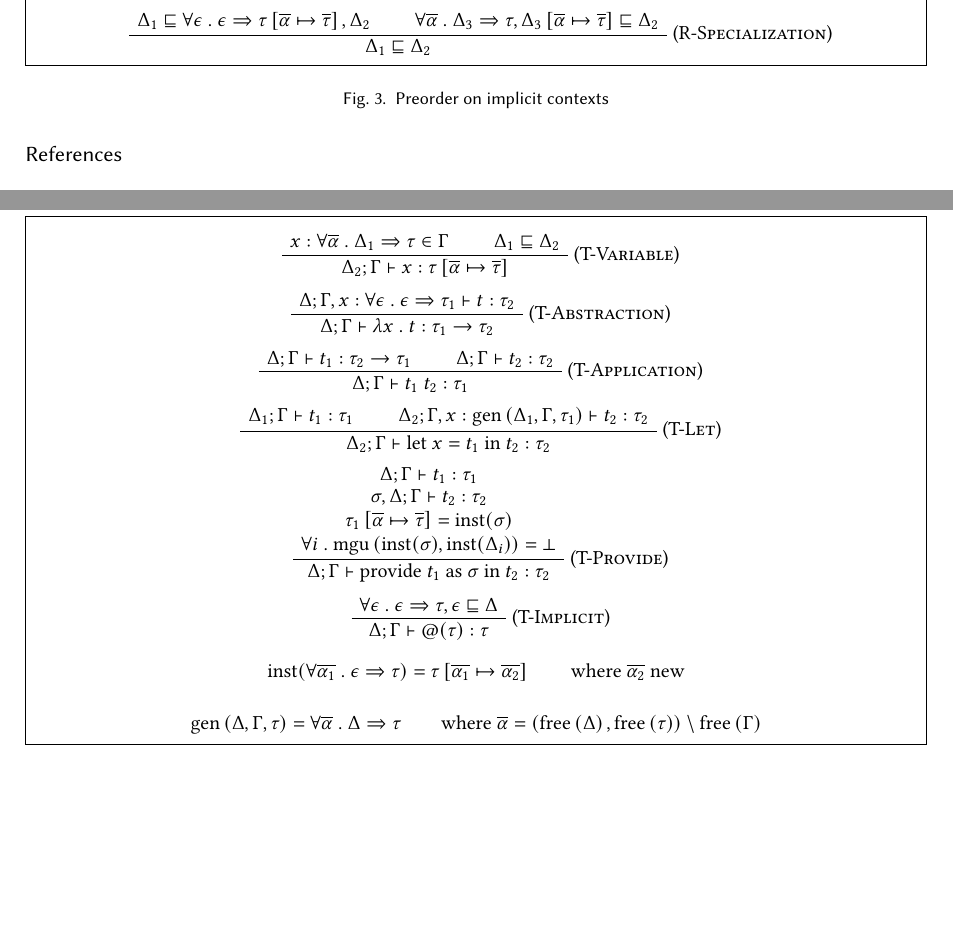
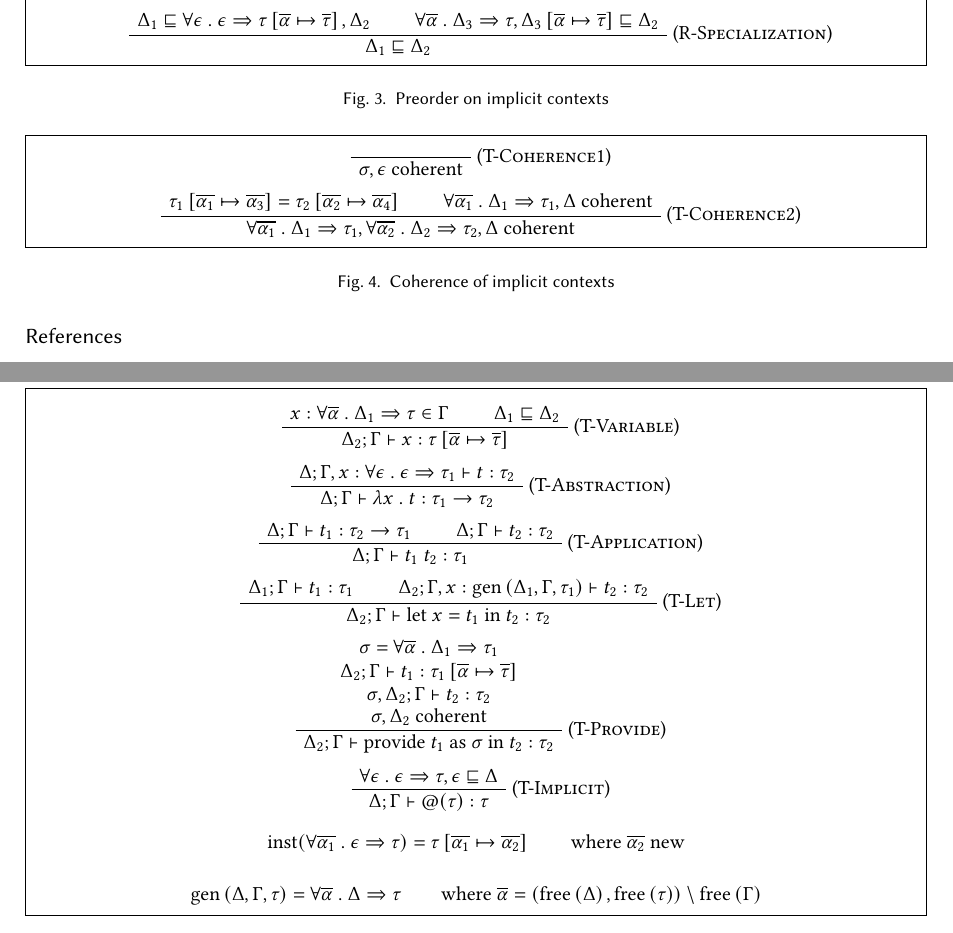
Before and after one commit to stepchowfun/polymorphism-paper, a LaTeX paper (main.tex): two parts of pages 2 and 3 of 4, joined at a grey line, cut so that both start at the same text, the shorter picture padded with empty space. Compiled offline with pdfLaTeX.

Commit message:
Fix T-Provide and add coherence rules

```diff
--- a/main.tex
+++ b/main.tex
@@ -242,7 +242,28 @@
 
     \end{mdframed}
     \caption{Preorder on implicit contexts}
-    \label{fig:types_syntax}
+    \label{fig:context_preorder}
+  \end{figure}
+
+  \begin{figure}[h!]
+    \begin{mdframed}
+
+      \begin{prooftree}
+        \AxiomC{}
+        \RightLabel{(\textsc{T-Coherence1})}
+        \UnaryInfC{$\sigma, \epsilon$ coherent}
+      \end{prooftree}
+
+      \begin{prooftree}
+          \AxiomC{$\sub{\tau_1}{\overline{\alpha_1}}{\overline{\alpha_3}} = \sub{\tau_2}{\overline{\alpha_2}}{\overline{\alpha_4}}$}
+          \AxiomC{$\tabs{\overline{\alpha_1}}{\Delta_1}{\tau_1}, \Delta$ coherent}
+        \RightLabel{(\textsc{T-Coherence2})}
+        \BinaryInfC{$\tabs{\overline{\alpha_1}}{\Delta_1}{\tau_1}, \tabs{\overline{\alpha_2}}{\Delta_2}{\tau_2}, \Delta$ coherent}
+      \end{prooftree}
+
+    \end{mdframed}
+    \caption{Coherence of implicit contexts}
+    \label{fig:context_coherence}
   \end{figure}
 
   \begin{figure}[h!]
@@ -276,9 +297,9 @@
       \end{prooftree}
 
       \begin{prooftree}
-          \AxiomC{\Shortstack[c]{{$\entails{\Delta; \Gamma}{\hastype{t_1}{\tau_1}}$} {$\entails{\sigma, \Delta; \Gamma}{\hastype{t_2}{\tau_2}}$} {$\sub{\tau_1}{\overline{\alpha}}{\overline{\tau}} = \inst{\sigma}$} {$\forall i \ . \ \mgu{\inst{\sigma}}{\inst{\Delta_i}} = \bot$}}}
+          \AxiomC{\Shortstack[c]{{$\sigma = \tabs{\overline{\alpha}}{\Delta_1}{\tau_1}$} {$\entails{\Delta_2; \Gamma}{\hastype{t_1}{\sub{\tau_1}{\overline{\alpha}}{\overline{\tau}}}}$} {$\entails{\sigma, \Delta_2; \Gamma}{\hastype{t_2}{\tau_2}}$} {$\sigma, \Delta_2$ coherent}}}
         \RightLabel{(\textsc{T-Provide})}
-        \UnaryInfC{$\entails{\Delta; \Gamma}{\hastype{\provide{t_1}{\sigma}{t_2}}{\tau_2}}$}
+        \UnaryInfC{$\entails{\Delta_2; \Gamma}{\hastype{\provide{t_1}{\sigma}{t_2}}{\tau_2}}$}
       \end{prooftree}
 
       \begin{prooftree}
```
